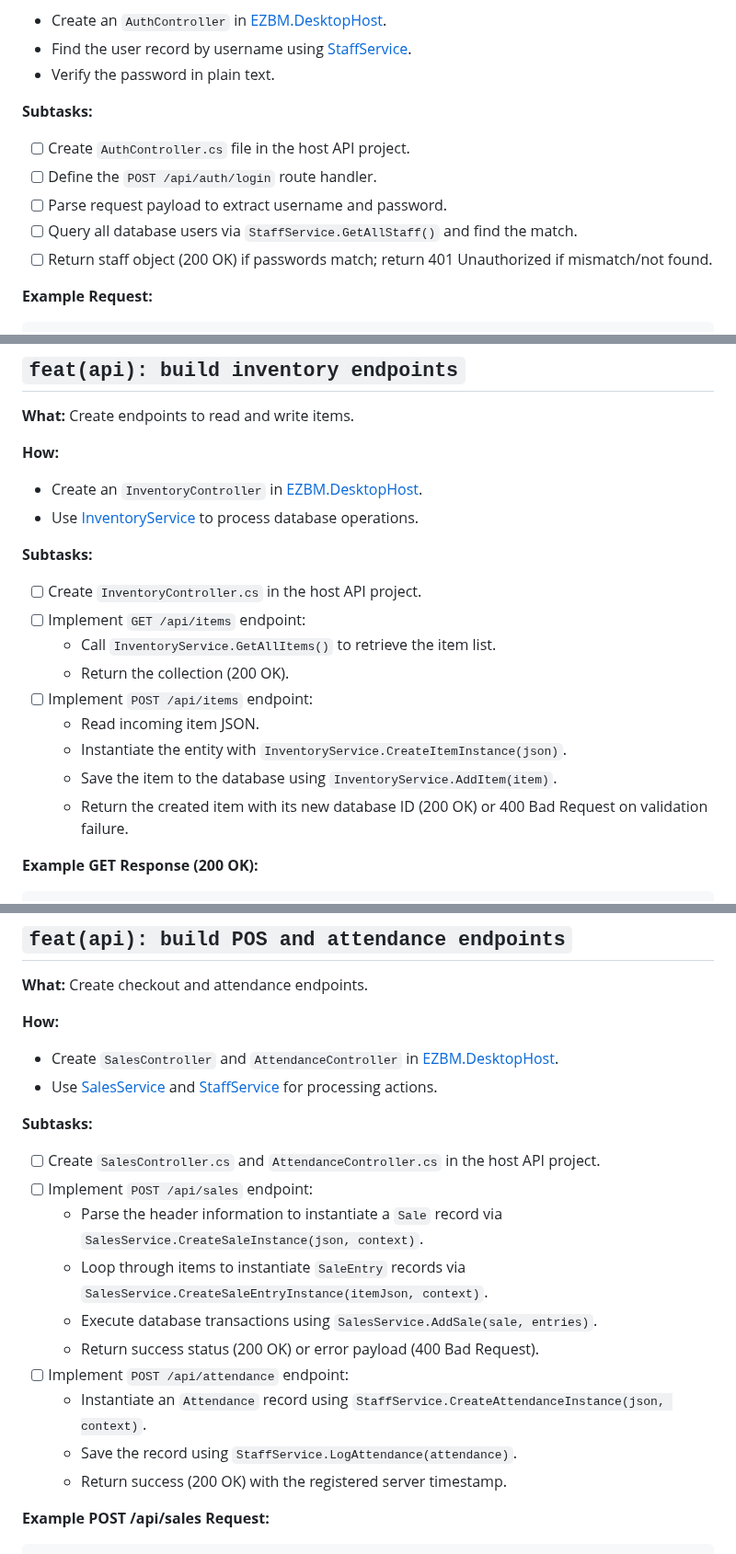
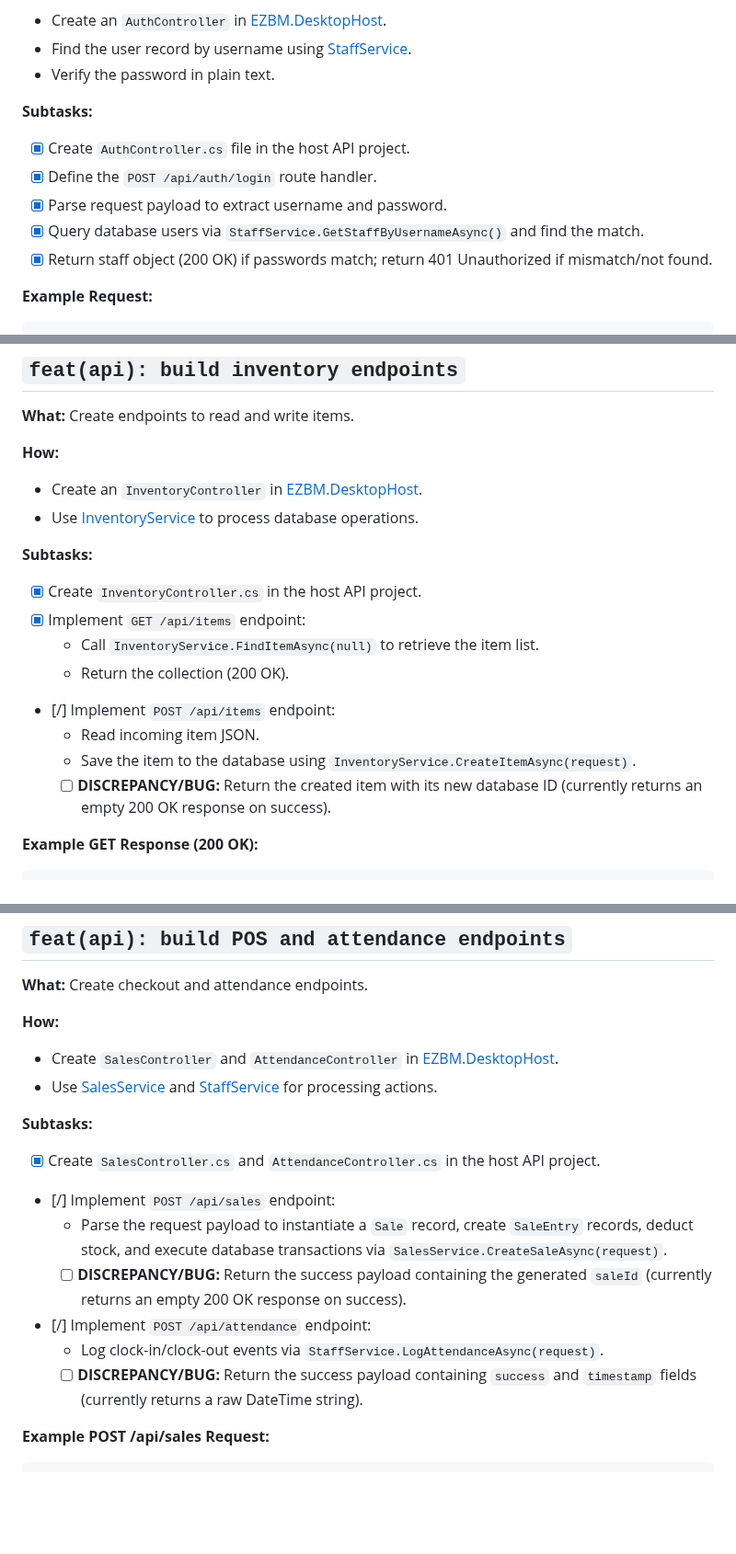
Before and after one commit to DefinitelyRus/EZBM, a Markdown page: Actionable Tasks.md, 3 parts joined by grey strips. Shown at 92% size. Drawn GitHub-style; blank space fills up the shorter version.

```diff
--- a/Actionable Tasks.md
+++ b/Actionable Tasks.md
@@ -16,11 +16,11 @@
 
 **Subtasks:**
 
-- [ ] Create `AuthController.cs` file in the host API project.
-- [ ] Define the `POST /api/auth/login` route handler.
-- [ ] Parse request payload to extract username and password.
-- [ ] Query all database users via `StaffService.GetAllStaff()` and find the match.
-- [ ] Return staff object (200 OK) if passwords match; return 401 Unauthorized if mismatch/not found.
+- [x] Create `AuthController.cs` file in the host API project.
+- [x] Define the `POST /api/auth/login` route handler.
+- [x] Parse request payload to extract username and password.
+- [x] Query database users via `StaffService.GetStaffByUsernameAsync()` and find the match.
+- [x] Return staff object (200 OK) if passwords match; return 401 Unauthorized if mismatch/not found.
 
 **Example Request:**
 
@@ -68,15 +68,14 @@
 
 **Subtasks:**
 
-- [ ] Create `InventoryController.cs` in the host API project.
-- [ ] Implement `GET /api/items` endpoint:
-  - Call `InventoryService.GetAllItems()` to retrieve the item list.
+- [x] Create `InventoryController.cs` in the host API project.
+- [x] Implement `GET /api/items` endpoint:
+  - Call `InventoryService.FindItemAsync(null)` to retrieve the item list.
   - Return the collection (200 OK).
-- [ ] Implement `POST /api/items` endpoint:
+- [/] Implement `POST /api/items` endpoint:
   - Read incoming item JSON.
-  - Instantiate the entity with `InventoryService.CreateItemInstance(json)`.
-  - Save the item to the database using `InventoryService.AddItem(item)`.
-  - Return the created item with its new database ID (200 OK) or 400 Bad Request on validation failure.
+  - Save the item to the database using `InventoryService.CreateItemAsync(request)`.
+  - [ ] **DISCREPANCY/BUG:** Return the created item with its new database ID (currently returns an empty 200 OK response on success).
 
 **Example GET Response (200 OK):**
 
@@ -147,16 +146,13 @@
 
 **Subtasks:**
 
-- [ ] Create `SalesController.cs` and `AttendanceController.cs` in the host API project.
-- [ ] Implement `POST /api/sales` endpoint:
-  - Parse the header information to instantiate a `Sale` record via `SalesService.CreateSaleInstance(json, context)`.
-  - Loop through items to instantiate `SaleEntry` records via `SalesService.CreateSaleEntryInstance(itemJson, context)`.
-  - Execute database transactions using `SalesService.AddSale(sale, entries)`.
-  - Return success status (200 OK) or error payload (400 Bad Request).
-- [ ] Implement `POST /api/attendance` endpoint:
-  - Instantiate an `Attendance` record using `StaffService.CreateAttendanceInstance(json, context)`.
-  - Save the record using `StaffService.LogAttendance(attendance)`.
-  - Return success (200 OK) with the registered server timestamp.
+- [x] Create `SalesController.cs` and `AttendanceController.cs` in the host API project.
+- [/] Implement `POST /api/sales` endpoint:
+  - Parse the request payload to instantiate a `Sale` record, create `SaleEntry` records, deduct stock, and execute database transactions via `SalesService.CreateSaleAsync(request)`.
+  - [ ] **DISCREPANCY/BUG:** Return the success payload containing the generated `saleId` (currently returns an empty 200 OK response on success).
+- [/] Implement `POST /api/attendance` endpoint:
+  - Log clock-in/clock-out events via `StaffService.LogAttendanceAsync(request)`.
+  - [ ] **DISCREPANCY/BUG:** Return the success payload containing `success` and `timestamp` fields (currently returns a raw DateTime string).
 
 **Example POST /api/sales Request:**
 
```
